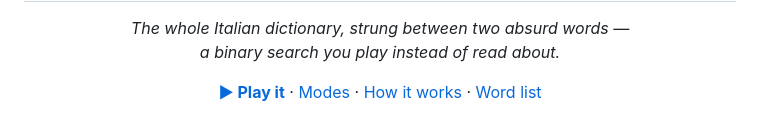
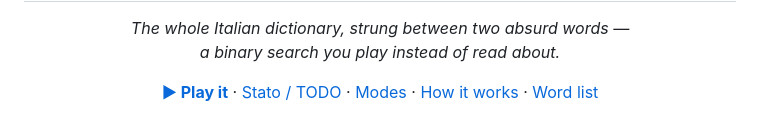
Before and after one commit to Fedetrain/abaco-zuzzurellone, a Markdown page: README.md, the part around the change. Rendered like a GitHub page.

```diff
--- a/README.md
+++ b/README.md
@@ -7,6 +7,8 @@
 
 <p align="center">
   <a href="https://abacozuzzurellone.site/"><b>▶ Play it</b></a>
+  ·
+  <a href="STATO.md">Stato / TODO</a>
   ·
   <a href="#the-three-modes">Modes</a>
   ·
```
Also changed, not shown: STATO.md (added, +153 -0 lines).
